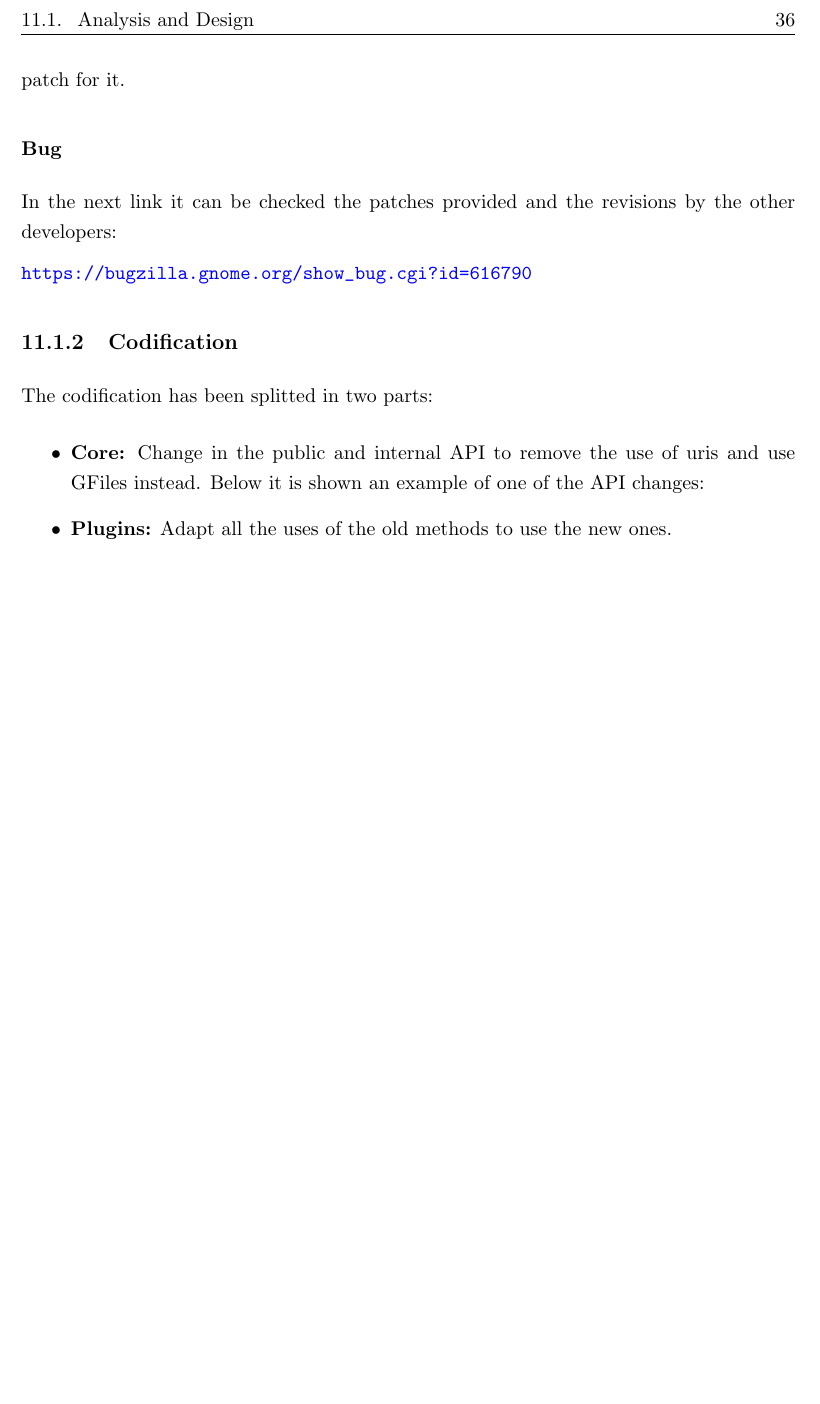
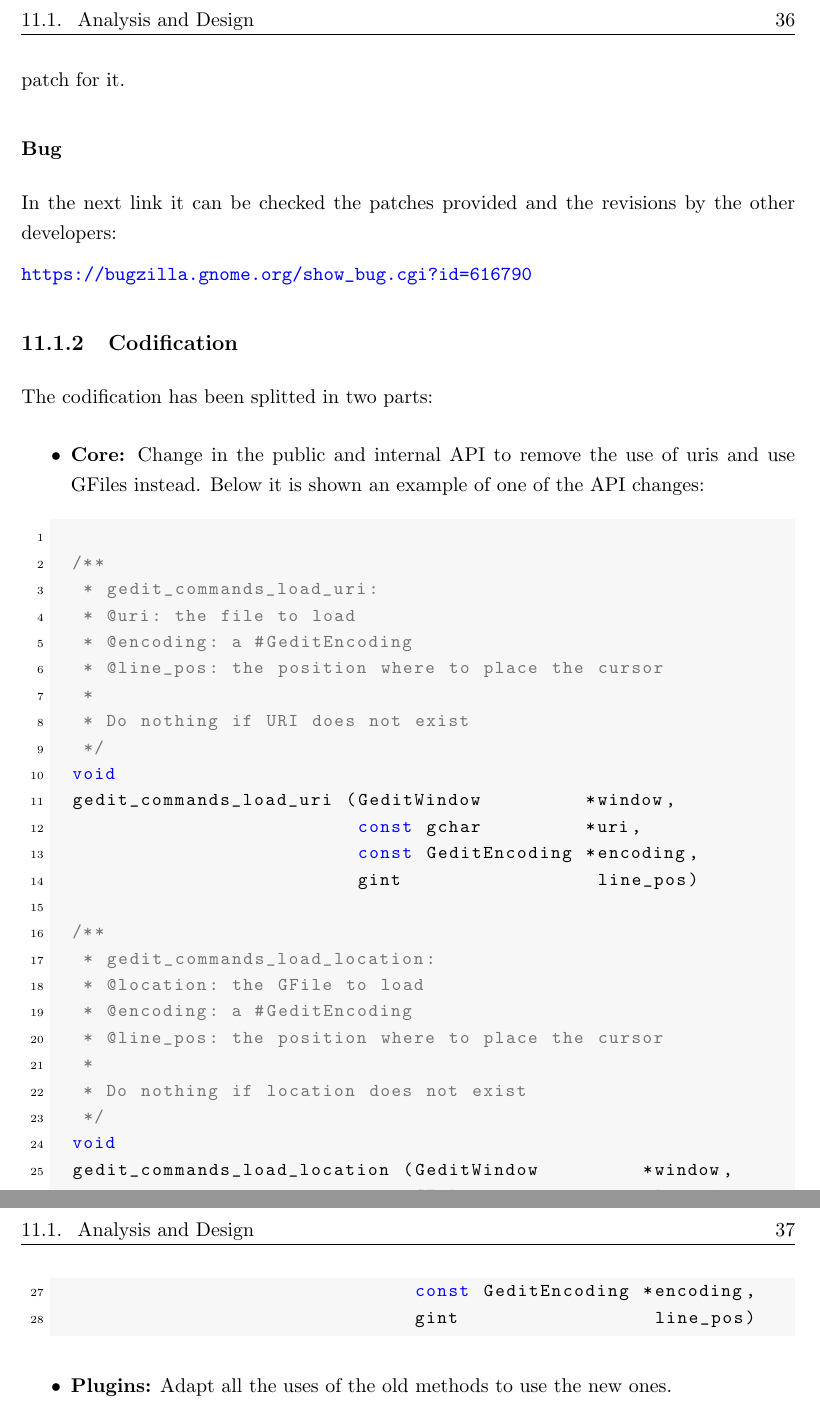
Before and after one commit to nacho/project-doc, a LaTeX thesis (main.tex, which reads gfile.tex): part of page 46 of 64 before the commit and two parts of pages 46 and 47 of 66 after it, the two joined at a grey line, cut so that both start at the same text, the shorter picture padded with empty space. Compiled offline with pdfLaTeX.

Commit message:
gfile: add example of code

```diff
--- a/gfile.tex
+++ b/gfile.tex
@@ -28,7 +28,37 @@ The codification has been splitted in two parts:
 \begin{itemize}
   \item \textbf{Core:} Change in the public and internal API to remove the use of uris and use GFiles instead. Below it is shown an example of one of the API changes:
 
-%FIXME: put code here
+    \begin{lstlisting}[style=C]
+
+/**
+ * gedit_commands_load_uri:
+ * @uri: the file to load
+ * @encoding: a #GeditEncoding
+ * @line_pos: the position where to place the cursor
+ *
+ * Do nothing if URI does not exist
+ */
+void
+gedit_commands_load_uri (GeditWindow         *window,
+                         const gchar         *uri,
+                         const GeditEncoding *encoding,
+                         gint                 line_pos)
+
+/**
+ * gedit_commands_load_location:
+ * @location: the GFile to load
+ * @encoding: a #GeditEncoding
+ * @line_pos: the position where to place the cursor
+ *
+ * Do nothing if location does not exist
+ */
+void
+gedit_commands_load_location (GeditWindow         *window,
+                              GFile               *location,
+                              const GeditEncoding *encoding,
+                              gint                 line_pos)
+
+    \end{lstlisting}
 
   \item \textbf{Plugins:} Adapt all the uses of the old methods to use the new ones.
 \end{itemize}
```
